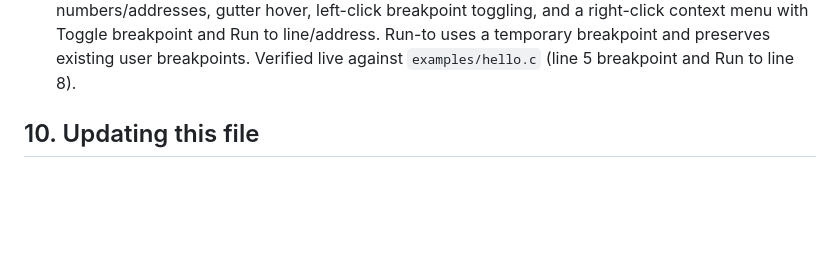
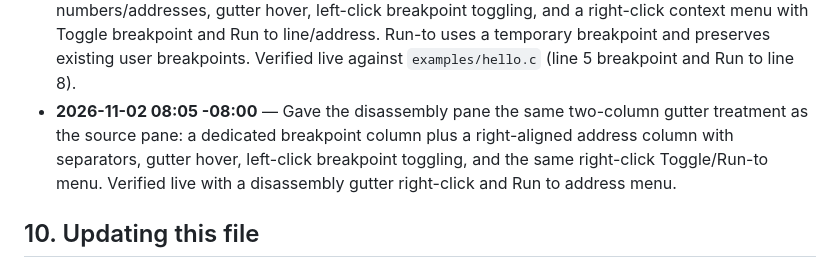
Before and after one commit to kevinwross/KR32, a Markdown page: implementation.md, the part around one of its changes. Drawn GitHub-style; blank space fills up the shorter version.

Commit message:
UI: match source gutter treatment in disassembly

```diff
--- a/implementation.md
+++ b/implementation.md
@@ -817,6 +817,11 @@ Newest entries at the bottom. Use the local time zone.
       line/address. Run-to uses a temporary breakpoint and preserves existing
       user breakpoints. Verified live against `examples/hello.c` (line 5
       breakpoint and Run to line 8).
+- **2026-11-02 08:05 -08:00** — Gave the disassembly pane the same two-column
+      gutter treatment as the source pane: a dedicated breakpoint column plus a
+      right-aligned address column with separators, gutter hover, left-click
+      breakpoint toggling, and the same right-click Toggle/Run-to menu. Verified
+      live with a disassembly gutter right-click and Run to address menu.
 
 ## 10. Updating this file
 
```
Also changed, not shown: other parts of implementation.md (+1 -1 lines), docs/ui.md (+4 -3 lines), docs/screenshots/m6-debugger.png, docs/screenshots/m6-disasm-gutter-menu.png (added), docs/screenshots/m6-machine.png, 1 other file.
